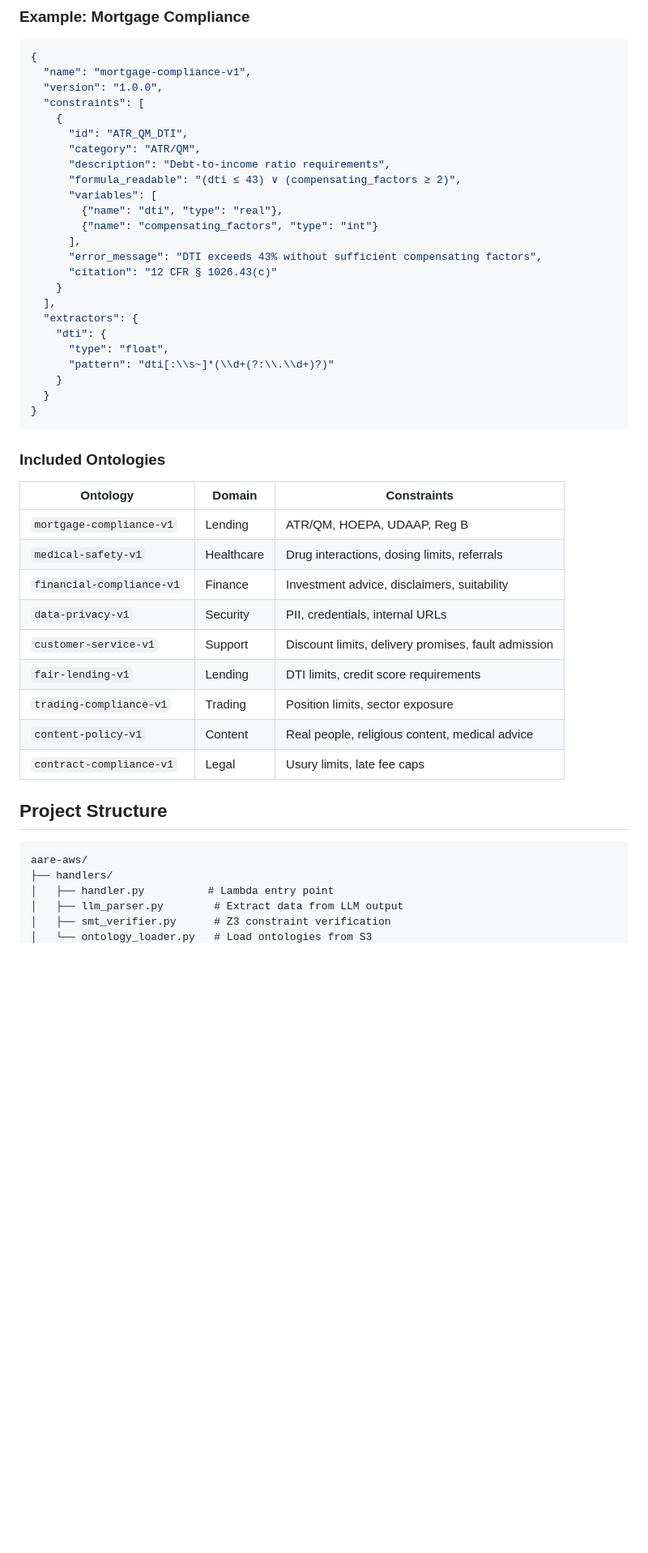
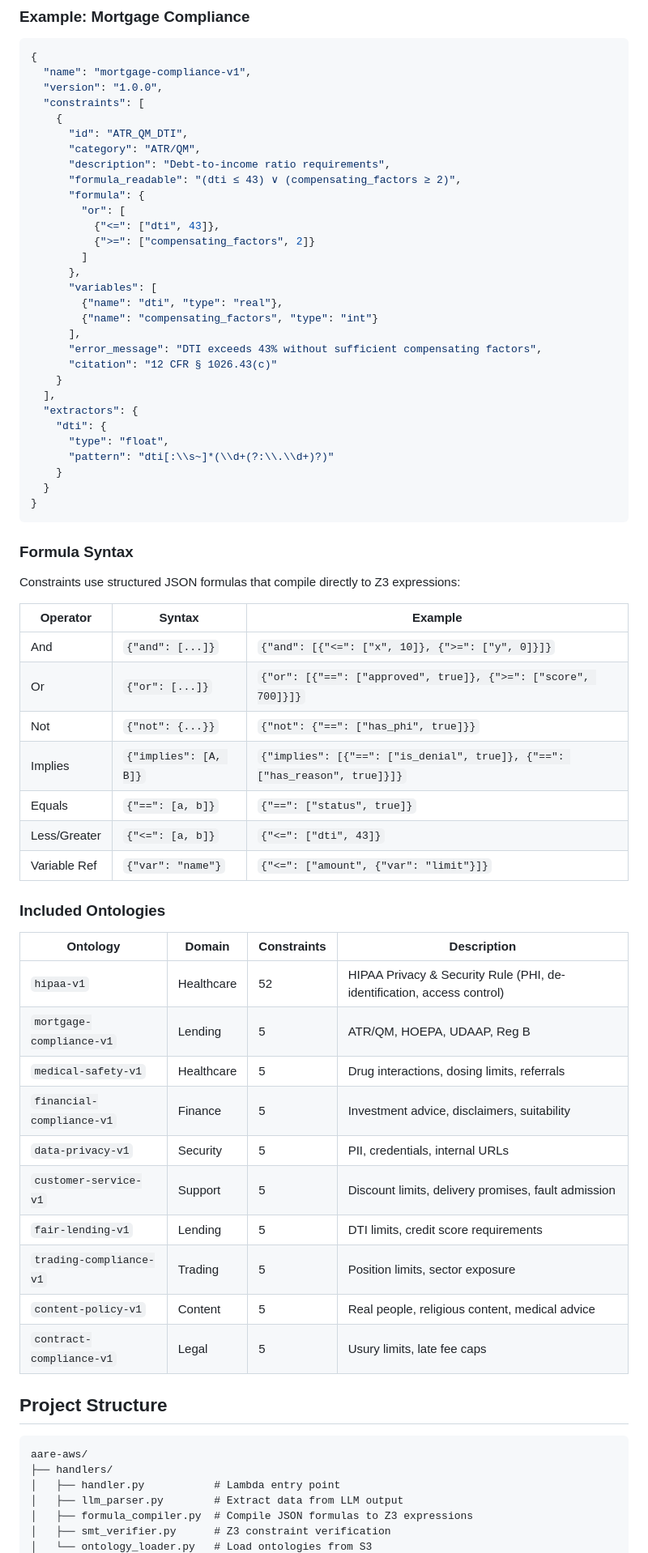
Before and after one commit to aare-ai/aare-aws, a Markdown page: README.md, the part around one of its changes. Shown at 81% size. Rendered like a GitHub page; blank space fills up the shorter version.

Commit message:
Update README for formula compiler architecture
- Add formula field to ontology example (structured JSON)
- Add Formula Syntax section with operator reference table
- Add HIPAA ontology to included ontologies (52 constraints)
- Update project structure with formula_compiler.py
- Add test_formula_compiler.py to tests listing
- Update constraint counts for all ontologies

🤖 Generated with [Claude Code](https://claude.com/claude-code)

Co-Authored-By: Claude <noreply@anthropic.com>

````diff
--- a/README.md
+++ b/README.md
@@ -108,6 +108,12 @@ Ontologies define your verification rules. Each constraint specifies:
       "category": "ATR/QM",
       "description": "Debt-to-income ratio requirements",
       "formula_readable": "(dti ≤ 43) ∨ (compensating_factors ≥ 2)",
+      "formula": {
+        "or": [
+          {"<=": ["dti", 43]},
+          {">=": ["compensating_factors", 2]}
+        ]
+      },
       "variables": [
         {"name": "dti", "type": "real"},
         {"name": "compensating_factors", "type": "int"}
@@ -125,26 +131,42 @@ Ontologies define your verification rules. Each constraint specifies:
 }
 ```
 
+### Formula Syntax
+
+Constraints use structured JSON formulas that compile directly to Z3 expressions:
+
+| Operator | Syntax | Example |
+|----------|--------|---------|
+| And | `{"and": [...]}` | `{"and": [{"<=": ["x", 10]}, {">=": ["y", 0]}]}` |
+| Or | `{"or": [...]}` | `{"or": [{"==": ["approved", true]}, {">=": ["score", 700]}]}` |
+| Not | `{"not": {...}}` | `{"not": {"==": ["has_phi", true]}}` |
+| Implies | `{"implies": [A, B]}` | `{"implies": [{"==": ["is_denial", true]}, {"==": ["has_reason", true]}]}` |
+| Equals | `{"==": [a, b]}` | `{"==": ["status", true]}` |
+| Less/Greater | `{"<=": [a, b]}` | `{"<=": ["dti", 43]}` |
+| Variable Ref | `{"var": "name"}` | `{"<=": ["amount", {"var": "limit"}]}` |
+
 ### Included Ontologies
 
-| Ontology | Domain | Constraints |
-|----------|--------|-------------|
-| `mortgage-compliance-v1` | Lending | ATR/QM, HOEPA, UDAAP, Reg B |
-| `medical-safety-v1` | Healthcare | Drug interactions, dosing limits, referrals |
-| `financial-compliance-v1` | Finance | Investment advice, disclaimers, suitability |
-| `data-privacy-v1` | Security | PII, credentials, internal URLs |
-| `customer-service-v1` | Support | Discount limits, delivery promises, fault admission |
-| `fair-lending-v1` | Lending | DTI limits, credit score requirements |
-| `trading-compliance-v1` | Trading | Position limits, sector exposure |
-| `content-policy-v1` | Content | Real people, religious content, medical advice |
-| `contract-compliance-v1` | Legal | Usury limits, late fee caps |
+| Ontology | Domain | Constraints | Description |
+|----------|--------|-------------|-------------|
+| `hipaa-v1` | Healthcare | 52 | HIPAA Privacy & Security Rule (PHI, de-identification, access control) |
+| `mortgage-compliance-v1` | Lending | 5 | ATR/QM, HOEPA, UDAAP, Reg B |
+| `medical-safety-v1` | Healthcare | 5 | Drug interactions, dosing limits, referrals |
+| `financial-compliance-v1` | Finance | 5 | Investment advice, disclaimers, suitability |
+| `data-privacy-v1` | Security | 5 | PII, credentials, internal URLs |
+| `customer-service-v1` | Support | 5 | Discount limits, delivery promises, fault admission |
+| `fair-lending-v1` | Lending | 5 | DTI limits, credit score requirements |
+| `trading-compliance-v1` | Trading | 5 | Position limits, sector exposure |
+| `content-policy-v1` | Content | 5 | Real people, religious content, medical advice |
+| `contract-compliance-v1` | Legal | 5 | Usury limits, late fee caps |
 
 ## Project Structure
 
 ```
 aare-aws/
 ├── handlers/
-│   ├── handler.py          # Lambda entry point
+│   ├── handler.py           # Lambda entry point
 │   ├── llm_parser.py        # Extract data from LLM output
+│   ├── formula_compiler.py  # Compile JSON formulas to Z3 expressions
 │   ├── smt_verifier.py      # Z3 constraint verification
 │   └── ontology_loader.py   # Load ontologies from S3
````
Also changed, not shown: other parts of README.md (+3 -1 lines).
